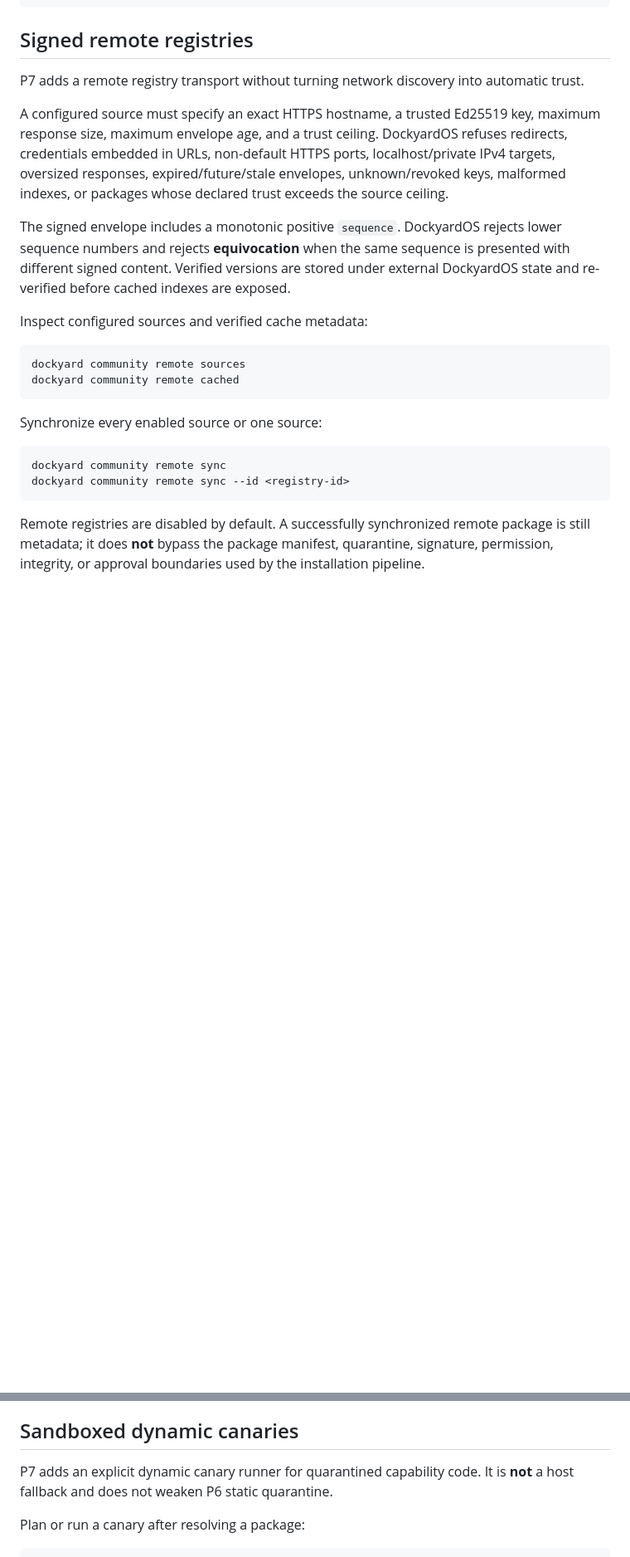
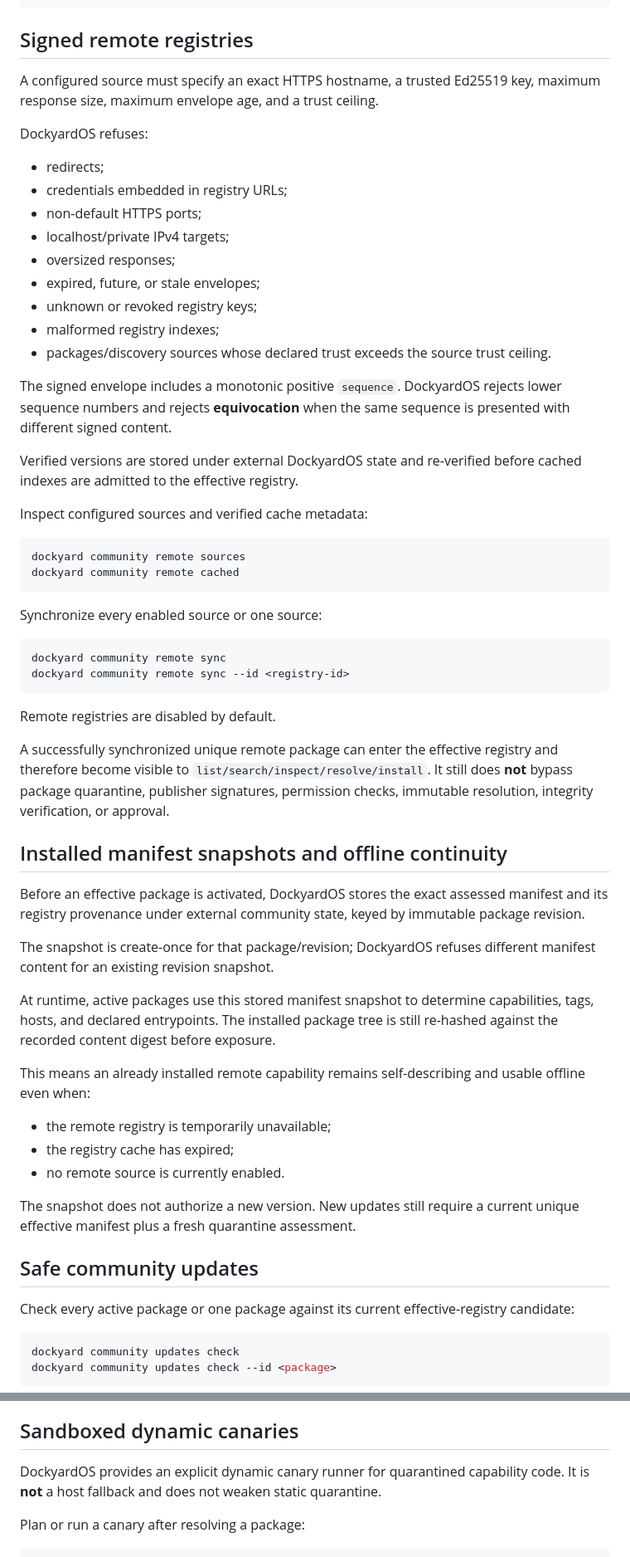
Before and after one commit to cassielxyz/DockyardOS, a Markdown page: docs/COMMUNITY.md, 2 parts joined by grey strips. Shown at 83% size. Drawn GitHub-style; blank space fills up the shorter version.

Commit message:
docs(p8): document effective registry, offline snapshots, and safe updates

````diff
--- a/docs/COMMUNITY.md
+++ b/docs/COMMUNITY.md
@@ -124,11 +151,23 @@ dockyard community transparency show
 
 ## Signed remote registries
 
-P7 adds a remote registry transport without turning network discovery into automatic trust.
+A configured source must specify an exact HTTPS hostname, a trusted Ed25519 key, maximum response size, maximum envelope age, and a trust ceiling.
 
-A configured source must specify an exact HTTPS hostname, a trusted Ed25519 key, maximum response size, maximum envelope age, and a trust ceiling. DockyardOS refuses redirects, credentials embedded in URLs, non-default HTTPS ports, localhost/private IPv4 targets, oversized responses, expired/future/stale envelopes, unknown/revoked keys, malformed indexes, or packages whose declared trust exceeds the source ceiling.
+DockyardOS refuses:
 
-The signed envelope includes a monotonic positive `sequence`. DockyardOS rejects lower sequence numbers and rejects **equivocation** when the same sequence is presented with different signed content. Verified versions are stored under external DockyardOS state and re-verified before cached indexes are exposed.
+- redirects;
+- credentials embedded in registry URLs;
+- non-default HTTPS ports;
+- localhost/private IPv4 targets;
+- oversized responses;
+- expired, future, or stale envelopes;
+- unknown or revoked registry keys;
+- malformed registry indexes;
+- packages/discovery sources whose declared trust exceeds the source trust ceiling.
+
+The signed envelope includes a monotonic positive `sequence`. DockyardOS rejects lower sequence numbers and rejects **equivocation** when the same sequence is presented with different signed content.
+
+Verified versions are stored under external DockyardOS state and re-verified before cached indexes are admitted to the effective registry.
 
 Inspect configured sources and verified cache metadata:
 
@@ -144,4 +183,32 @@ dockyard community remote sync
 dockyard community remote sync --id <registry-id>
 ```
 
-Remote registries are disabled by default. A successfully synchronized remote package is still metadata; it does **not** bypass the package manifest, quarantine, signature, permission, integrity, or approval boundaries used by the installation pipeline.
+Remote registries are disabled by default.
+
+A successfully synchronized unique remote package can enter the effective registry and therefore become visible to `list/search/inspect/resolve/install`. It still does **not** bypass package quarantine, publisher signatures, permission checks, immutable resolution, integrity verification, or approval.
+
+## Installed manifest snapshots and offline continuity
+
+Before an effective package is activated, DockyardOS stores the exact assessed manifest and its registry provenance under external community state, keyed by immutable package revision.
+
+The snapshot is create-once for that package/revision; DockyardOS refuses different manifest content for an existing revision snapshot.
+
+At runtime, active packages use this stored manifest snapshot to determine capabilities, tags, hosts, and declared entrypoints. The installed package tree is still re-hashed against the recorded content digest before exposure.
+
+This means an already installed remote capability remains self-describing and usable offline even when:
+
+- the remote registry is temporarily unavailable;
+- the registry cache has expired;
+- no remote source is currently enabled.
+
+The snapshot does not authorize a new version. New updates still require a current unique effective manifest plus a fresh quarantine assessment.
+
+## Safe community updates
+
+Check every active package or one package against its current effective-registry candidate:
+
+```bash
+dockyard community updates check
+dockyard community updates check --id <package>
+```
+
@@ -185,7 +286,7 @@ The output path is create-only; DockyardOS refuses to silently overwrite an exis
 
 ## Sandboxed dynamic canaries
 
-P7 adds an explicit dynamic canary runner for quarantined capability code. It is **not** a host fallback and does not weaken P6 static quarantine.
+DockyardOS provides an explicit dynamic canary runner for quarantined capability code. It is **not** a host fallback and does not weaken static quarantine.
 
 Plan or run a canary after resolving a package:
 
````
Also changed, not shown: other parts of docs/COMMUNITY.md (+131 -61 lines).
